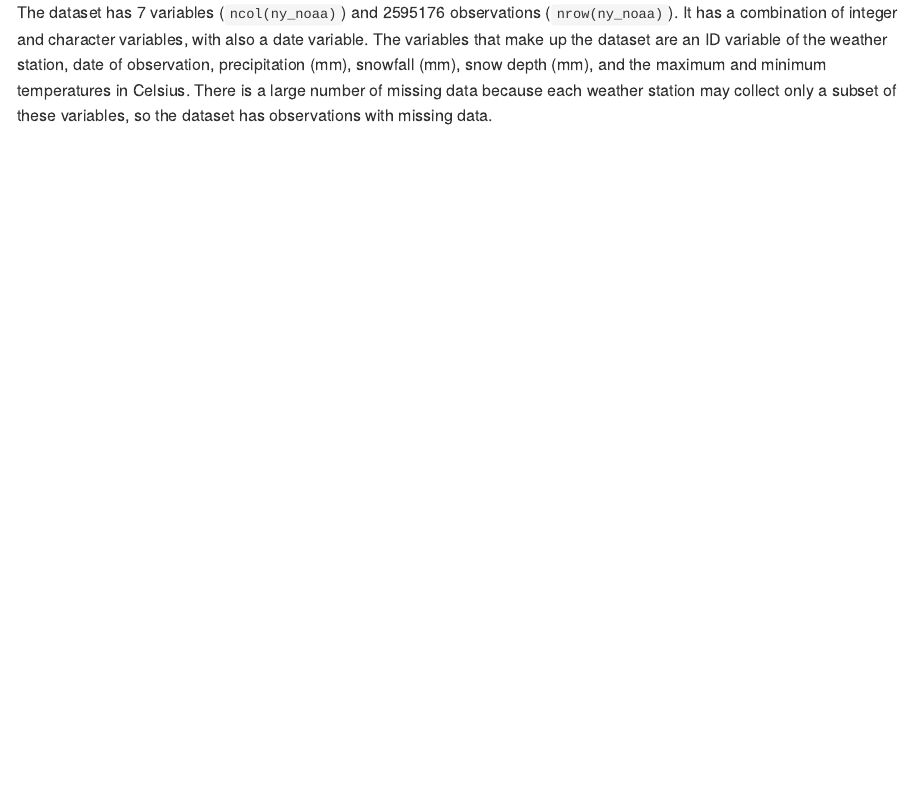
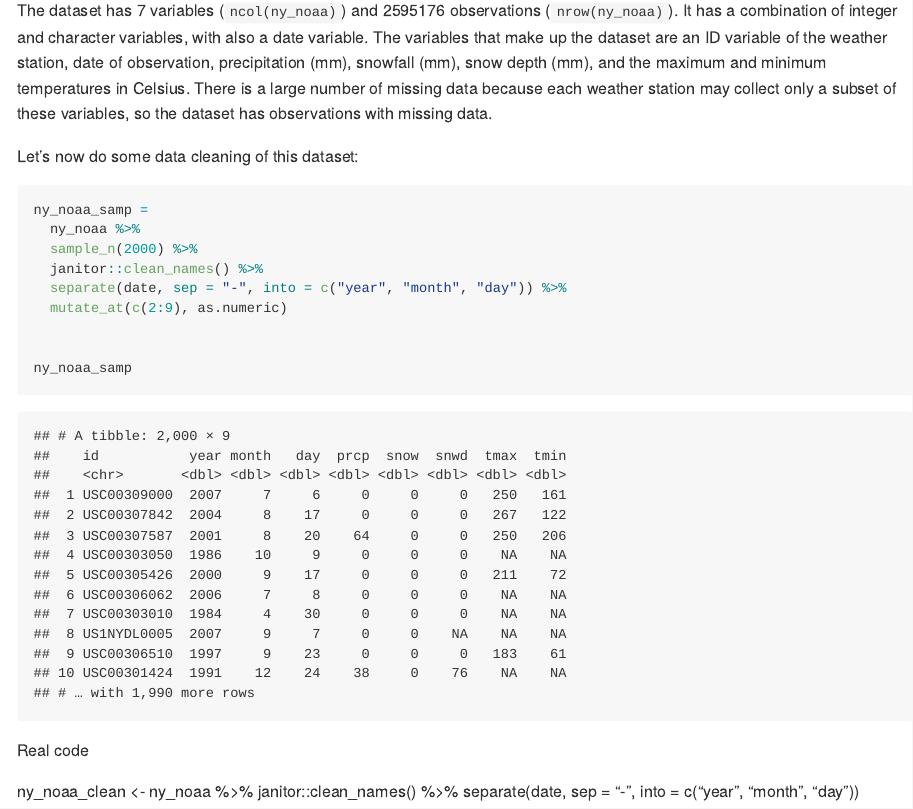
Before and after one commit to amv2204/p8105_hw3_amv2204, an R Markdown document (p8105_hw3_amv2204.Rmd): the page in a window 1100 px wide, from 3480 px down. The pictures show the output file p8105_hw3_amv2204.md that the author committed with the source, drawn offline in the style of GitHub; long lines of code are wrapped.

Commit message:
Prob 3 - started data cleaning

````diff
--- a/p8105_hw3_amv2204.Rmd
+++ b/p8105_hw3_amv2204.Rmd
@@ -99,3 +99,24 @@ ny_noaa
 ```
 
 The dataset has 7 variables (`ncol(ny_noaa)`) and 2595176 observations (`nrow(ny_noaa)`). It has a combination of integer and character variables, with also a date variable. The variables that make up the dataset are an ID variable of the weather station, date of observation, precipitation (mm), snowfall (mm), snow depth (mm), and the maximum and minimum temperatures in Celsius. There is a large number of missing data because each weather station may collect only a subset of these variables, so the dataset has observations with missing data.
+
+Let's now do some data cleaning of this dataset:
+
+```{r}
+ny_noaa_samp =
+  ny_noaa %>%
+  sample_n(2000) %>%
+  janitor::clean_names() %>%
+  separate(date, sep = "-", into = c("year", "month", "day")) %>%
+  mutate_at(c(2:9), as.numeric)
+
+
+ny_noaa_samp
+```
+
+Real code
+
+
+ny_noaa_clean <- ny_noaa %>%
+  janitor::clean_names() %>%
+  separate(date, sep = "-", into = c("year", "month", "day"))
````
Also changed, not shown: p8105_hw3_amv2204.md.
